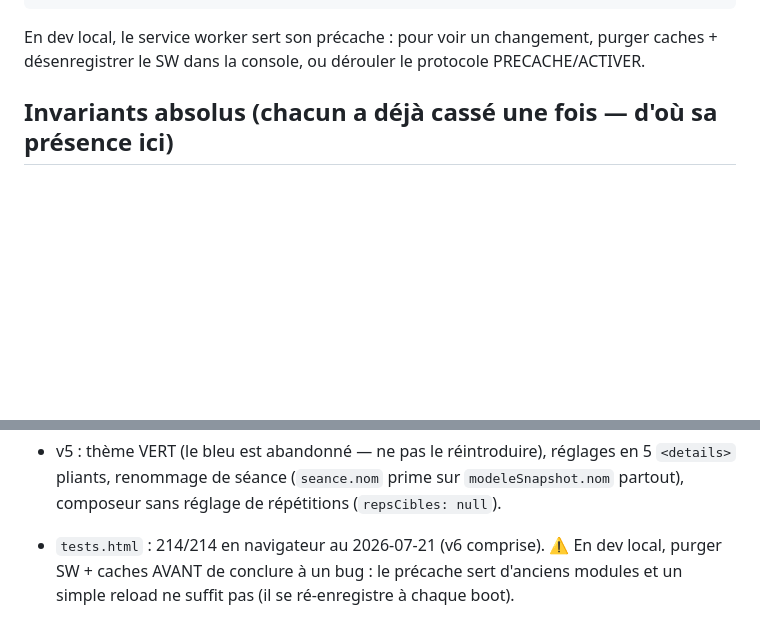
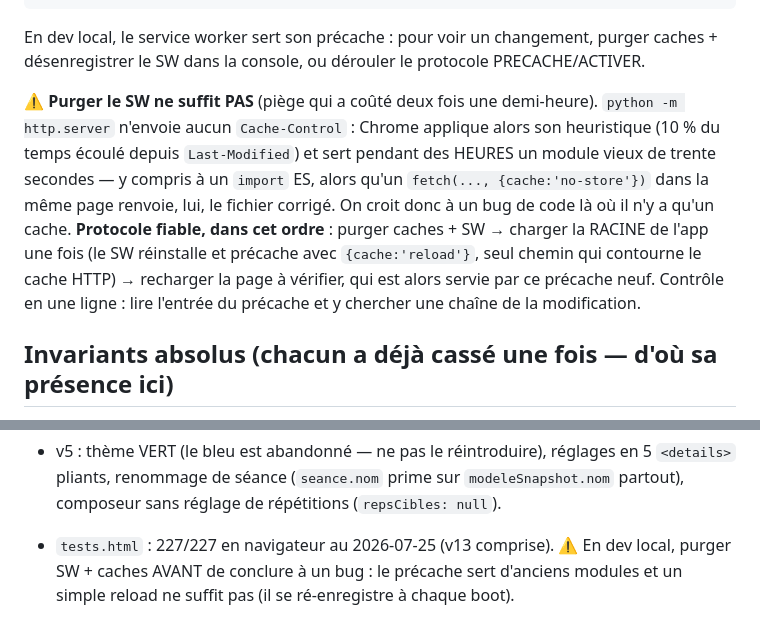
Before and after one commit to applicationcarteoutdoor-ui/Sport-suivi, a Markdown page: CLAUDE.md, 2 parts joined by grey strips. Rendered like a GitHub page; blank space fills up the shorter version.

Commit message:
docs : le piege du cache HTTP heuristique en dev, et 227/227
Purger le service worker ne suffit pas : sans Cache-Control, Chrome sert
pendant des heures un module vieux de trente secondes, y compris a un
import ES — alors qu'un fetch no-store rend le fichier corrige dans la
meme page. Deux fois une demi-heure perdue a chercher un bug de code la
ou il n'y avait qu'un cache. Le protocole fiable est ecrit.

Co-Authored-By: Claude Opus 4.8 <noreply@anthropic.com>

```diff
--- a/CLAUDE.md
+++ b/CLAUDE.md
@@ -43,6 +43,16 @@ node --check js/views/seance-tableau.js
 
 En dev local, le service worker sert son précache : pour voir un changement, purger caches +
 désenregistrer le SW dans la console, ou dérouler le protocole PRECACHE/ACTIVER.
+
+⚠ **Purger le SW ne suffit PAS** (piège qui a coûté deux fois une demi-heure). `python -m
+http.server` n'envoie aucun `Cache-Control` : Chrome applique alors son heuristique (10 % du
+temps écoulé depuis `Last-Modified`) et sert pendant des HEURES un module vieux de trente
+secondes — y compris à un `import` ES, alors qu'un `fetch(..., {cache:'no-store'})` dans la même
+page renvoie, lui, le fichier corrigé. On croit donc à un bug de code là où il n'y a qu'un cache.
+**Protocole fiable, dans cet ordre** : purger caches + SW → charger la RACINE de l'app une fois
+(le SW réinstalle et précache avec `{cache:'reload'}`, seul chemin qui contourne le cache HTTP)
+→ recharger la page à vérifier, qui est alors servie par ce précache neuf. Contrôle en une
+ligne : lire l'entrée du précache et y chercher une chaîne de la modification.
 
 ## Invariants absolus (chacun a déjà cassé une fois — d'où sa présence ici)
 
@@ -302,7 +312,7 @@ réservé aux FAVORIS, le cardio est le coureur qui transpire.
 - v5 : thème VERT (le bleu est abandonné — ne pas le réintroduire), réglages en 5 `<details>`
   pliants, renommage de séance (`seance.nom` prime sur `modeleSnapshot.nom` partout),
   composeur sans réglage de répétitions (`repsCibles: null`).
-- `tests.html` : 214/214 en navigateur au 2026-07-21 (v6 comprise). ⚠ En dev local, purger
+- `tests.html` : 227/227 en navigateur au 2026-07-25 (v13 comprise). ⚠ En dev local, purger
   SW + caches AVANT de conclure à un bug : le précache sert d'anciens modules et un simple
   reload ne suffit pas (il se ré-enregistre à chaque boot).
 - `views/modeles.js` référence encore `favori` (bascule cœur) : écran secondaire, inerte
```
